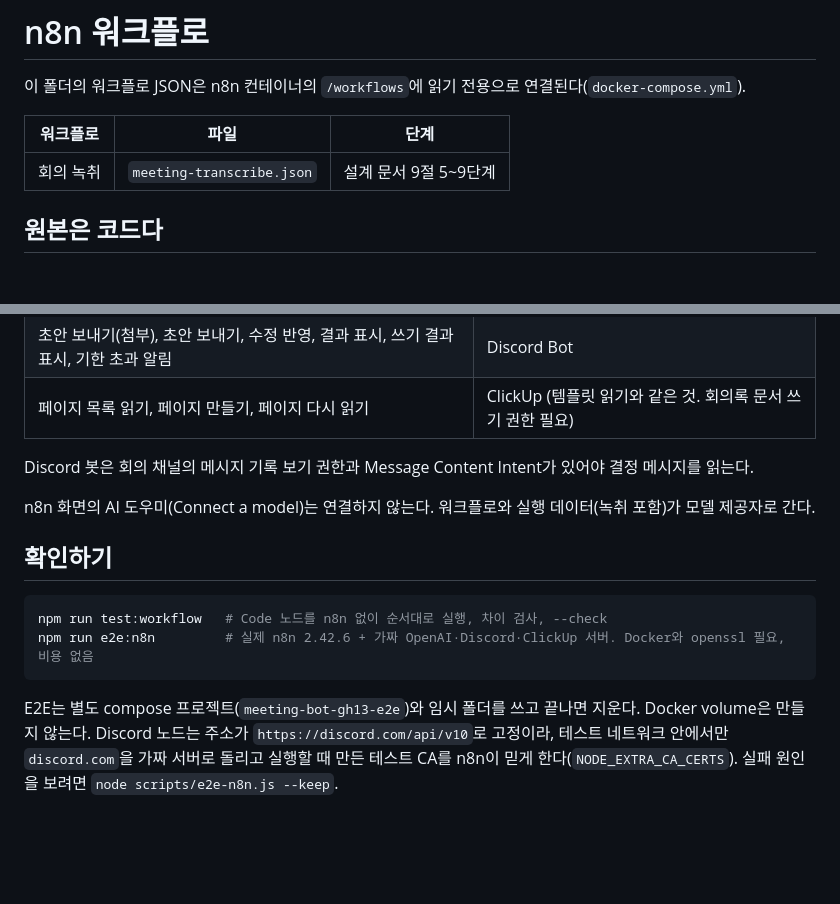
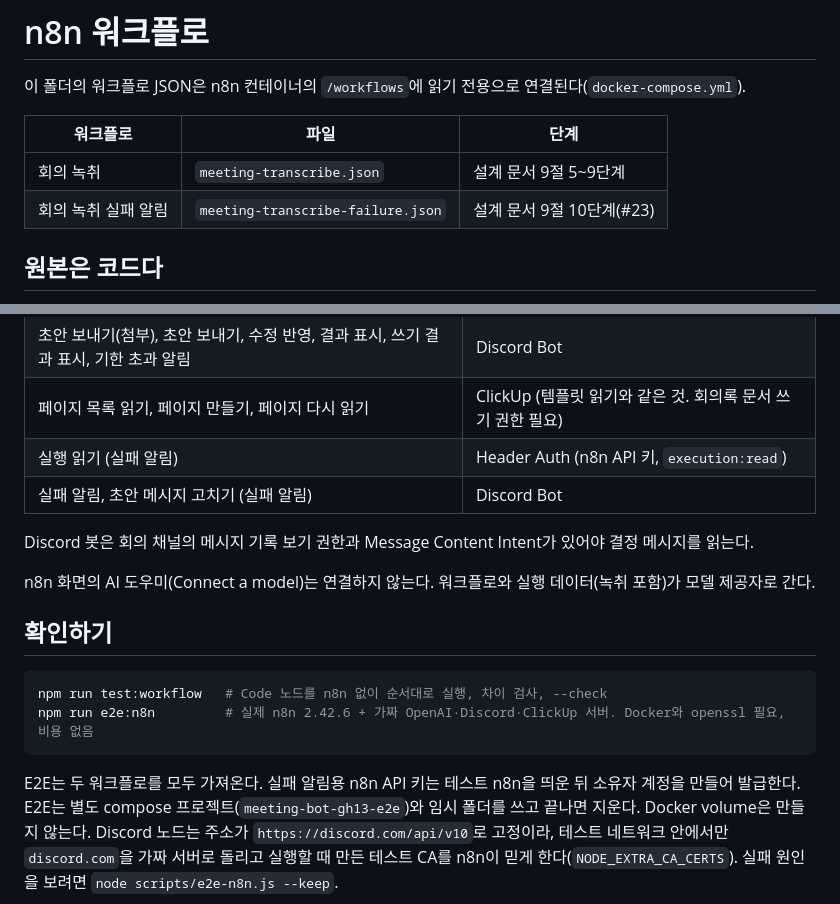
Before and after one commit to Qello-Labs/meeting-bot, a Markdown page: workflows/README.md, 2 parts joined by grey strips. Rendered like a GitHub page; blank space fills up the shorter version.

Commit message:
docs: document the failure alert workflow and n8n API key setup (#23)
Co-Authored-By: Claude Opus 5.5 <noreply@anthropic.com>

````diff
--- a/workflows/README.md
+++ b/workflows/README.md
@@ -5,6 +5,7 @@
 | 워크플로 | 파일 | 단계 |
 | --- | --- | --- |
 | 회의 녹취 | `meeting-transcribe.json` | 설계 문서 9절 5~9단계 |
+| 회의 녹취 실패 알림 | `meeting-transcribe-failure.json` | 설계 문서 9절 10단계(#23) |
 
 ## 원본은 코드다
 
@@ -148,6 +181,8 @@ Publish한다.
 | 회의 채널 알림 | Discord Bot |
 | 초안 보내기(첨부), 초안 보내기, 수정 반영, 결과 표시, 쓰기 결과 표시, 기한 초과 알림 | Discord Bot |
 | 페이지 목록 읽기, 페이지 만들기, 페이지 다시 읽기 | ClickUp (템플릿 읽기와 같은 것. 회의록 문서 쓰기 권한 필요) |
+| 실행 읽기 (실패 알림) | Header Auth (n8n API 키, `execution:read`) |
+| 실패 알림, 초안 메시지 고치기 (실패 알림) | Discord Bot |
 
 Discord 봇은 회의 채널의 메시지 기록 보기 권한과 Message Content Intent가 있어야 결정 메시지를 읽는다.
 
@@ -160,6 +195,7 @@ npm run test:workflow   # Code 노드를 n8n 없이 순서대로 실행, 차이
 npm run e2e:n8n         # 실제 n8n 2.42.6 + 가짜 OpenAI·Discord·ClickUp 서버. Docker와 openssl 필요, 비용 없음
 ```
 
+E2E는 두 워크플로를 모두 가져온다. 실패 알림용 n8n API 키는 테스트 n8n을 띄운 뒤 소유자 계정을 만들어 발급한다.
 E2E는 별도 compose 프로젝트(`meeting-bot-gh13-e2e`)와 임시 폴더를 쓰고 끝나면 지운다. Docker volume은 만들지 않는다.
 Discord 노드는 주소가 `https://discord.com/api/v10`로 고정이라, 테스트 네트워크 안에서만 `discord.com`을 가짜 서버로 돌리고
 실행할 때 만든 테스트 CA를 n8n이 믿게 한다(`NODE_EXTRA_CA_CERTS`). 실패 원인을 보려면 `node scripts/e2e-n8n.js --keep`.
````
Also changed, not shown: other parts of workflows/README.md (+35 -3 lines), README.md (+2 -2 lines).
